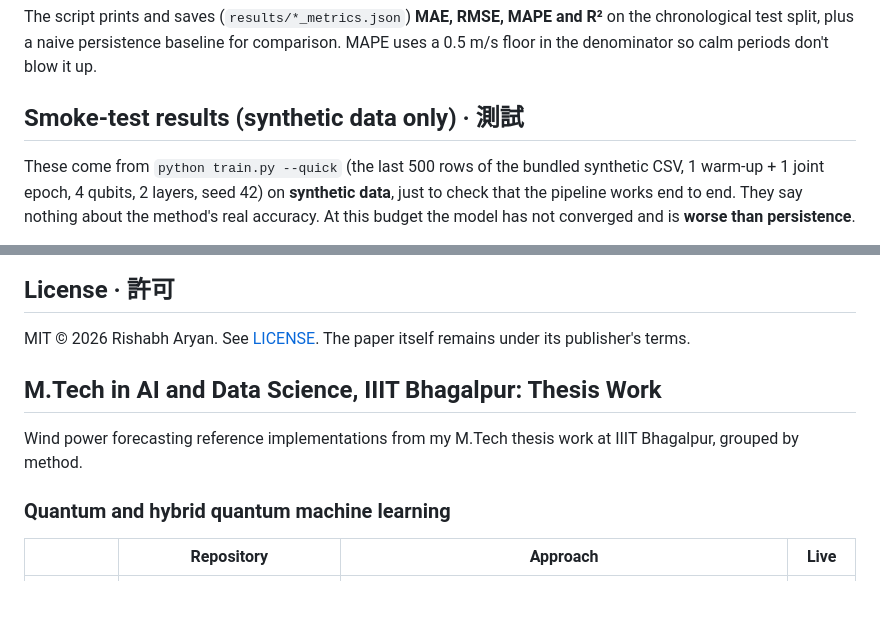
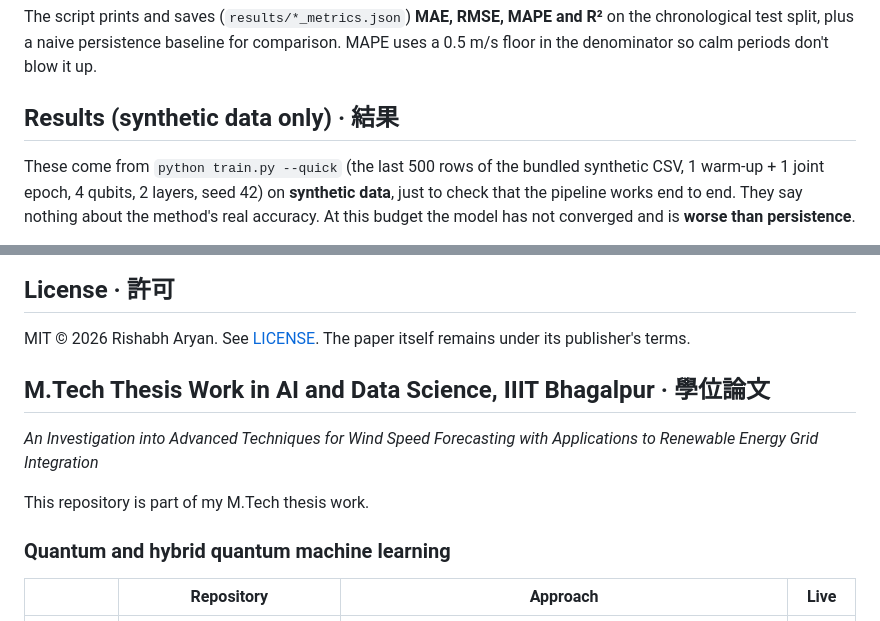
Before and after one commit to Rishabh-bgp/hybrid-vqc-wind-speed-forecasting, a Markdown page: README.md, 2 parts joined by grey strips. Drawn GitHub-style; blank space fills up the shorter version.

Commit message:
README: align with thesis template (thesis title block, badge row, section names)

```diff
--- a/README.md
+++ b/README.md
@@ -63,7 +63,7 @@ python train.py --csv path/to/scada.csv --epochs 30 --qubits 8 --layers 4
 The script prints and saves (`results/*_metrics.json`) **MAE, RMSE, MAPE and R²** on the chronological test split, plus a
 naive persistence baseline for comparison. MAPE uses a 0.5 m/s floor in the denominator so calm periods don't blow it up.
 
-## Smoke-test results (synthetic data only) · 測試
+## Results (synthetic data only) · 結果
 
 These come from `python train.py --quick` (the last 500 rows of the bundled synthetic CSV, 1 warm-up + 1 joint epoch, 4 qubits, 2 layers, seed 42) on **synthetic data**, just to check that the pipeline works
 end to end. They say nothing about the method's real accuracy. At this budget the model has not converged and is **worse than persistence**.
@@ -115,10 +115,11 @@ pytest -q
 
 MIT © 2026 Rishabh Aryan. See [LICENSE](LICENSE). The paper itself remains under its publisher's terms.
 
+## M.Tech Thesis Work in AI and Data Science, IIIT Bhagalpur · 學位論文
 
-## M.Tech in AI and Data Science, IIIT Bhagalpur: Thesis Work
+*An Investigation into Advanced Techniques for Wind Speed Forecasting with Applications to Renewable Energy Grid Integration*
 
-Wind power forecasting reference implementations from my M.Tech thesis work at IIIT Bhagalpur, grouped by method.
+This repository is part of my M.Tech thesis work.
 
 ### Quantum and hybrid quantum machine learning
 
```
Also changed, not shown: other parts of README.md (+1 -1 lines).
